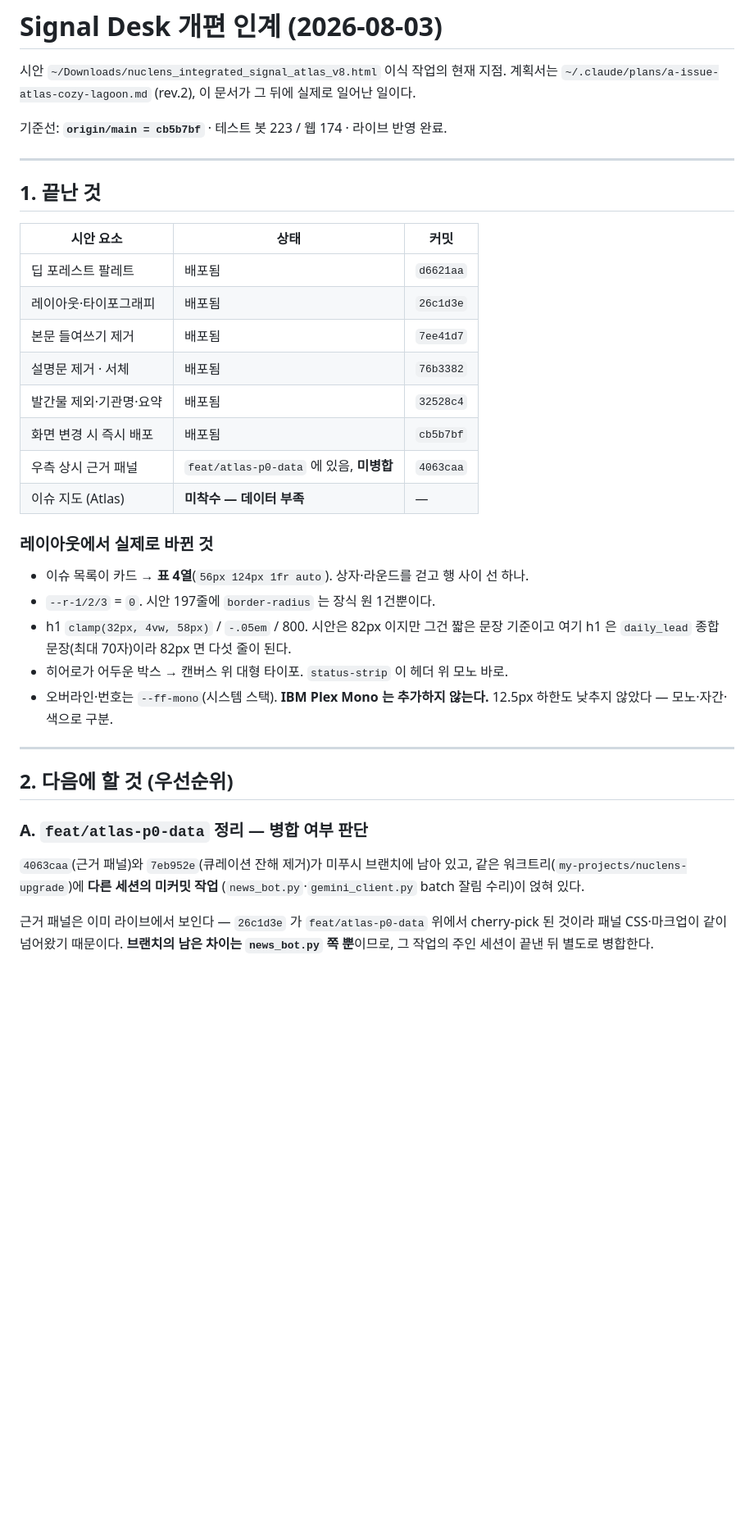
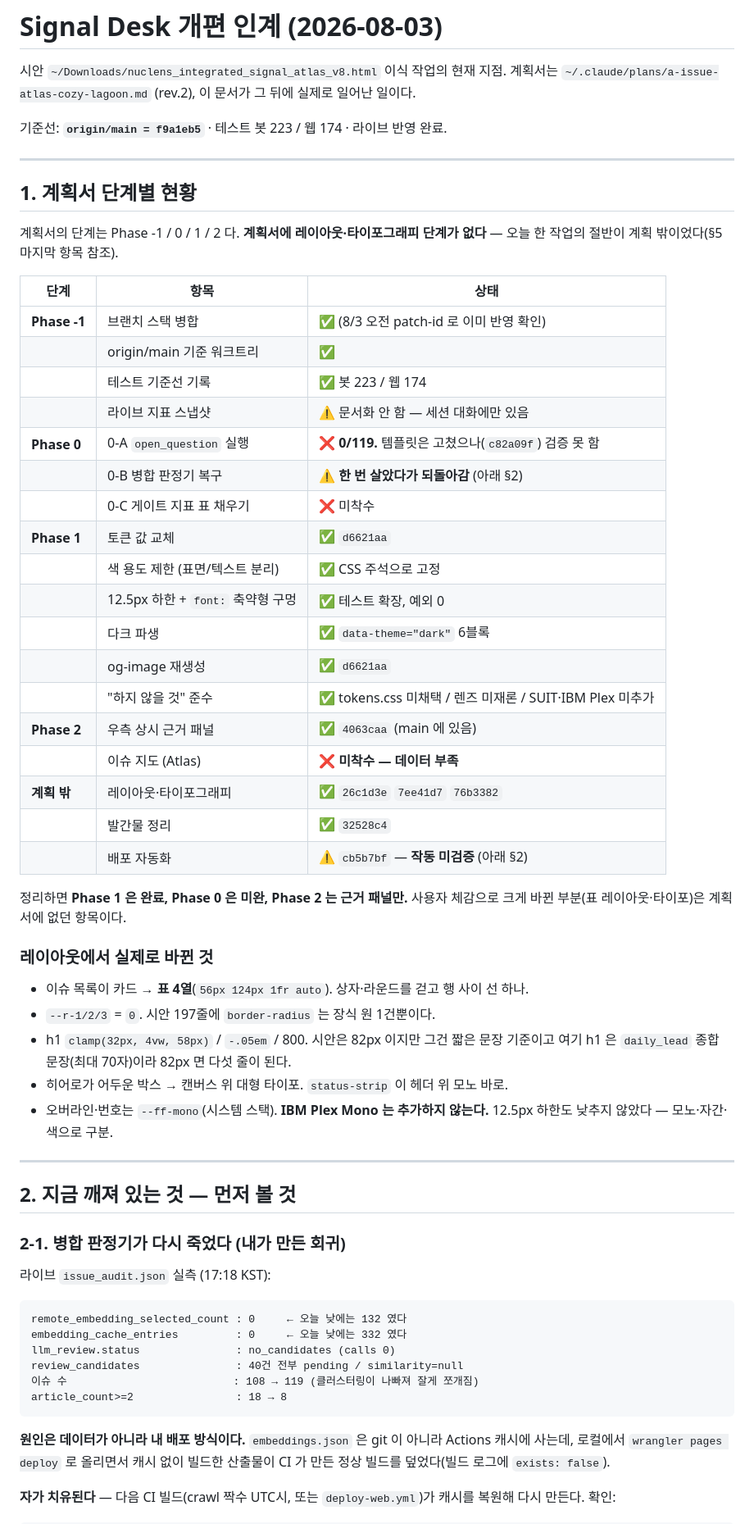
Before and after one commit to policy174/nuclear-news, a Markdown page: docs/2026-08-03-signal-desk-handoff.md, the part around one of its changes. Shown at 82% size. GitHub-like rendering; blank space fills up the shorter version.

````diff
--- a/docs/2026-08-03-signal-desk-handoff.md
+++ b/docs/2026-08-03-signal-desk-handoff.md
@@ -4,22 +4,38 @@
 계획서는 `~/.claude/plans/a-issue-atlas-cozy-lagoon.md` (rev.2), 이 문서가 그 뒤에
 실제로 일어난 일이다.
 
-기준선: **`origin/main = cb5b7bf`** · 테스트 봇 223 / 웹 174 · 라이브 반영 완료.
+기준선: **`origin/main = f9a1eb5`** · 테스트 봇 223 / 웹 174 · 라이브 반영 완료.
 
 ---
 
-## 1. 끝난 것
+## 1. 계획서 단계별 현황
 
-| 시안 요소 | 상태 | 커밋 |
+계획서의 단계는 Phase -1 / 0 / 1 / 2 다. **계획서에 레이아웃·타이포그래피 단계가
+없다** — 오늘 한 작업의 절반이 계획 밖이었다(§5 마지막 항목 참조).
+
+| 단계 | 항목 | 상태 |
 |---|---|---|
-| 딥 포레스트 팔레트 | 배포됨 | `d6621aa` |
-| 레이아웃·타이포그래피 | 배포됨 | `26c1d3e` |
-| 본문 들여쓰기 제거 | 배포됨 | `7ee41d7` |
-| 설명문 제거 · 서체 | 배포됨 | `76b3382` |
-| 발간물 제외·기관명·요약 | 배포됨 | `32528c4` |
-| 화면 변경 시 즉시 배포 | 배포됨 | `cb5b7bf` |
-| 우측 상시 근거 패널 | `feat/atlas-p0-data` 에 있음, **미병합** | `4063caa` |
-| 이슈 지도 (Atlas) | **미착수 — 데이터 부족** | — |
+| **Phase -1** | 브랜치 스택 병합 | ✅ (8/3 오전 patch-id 로 이미 반영 확인) |
+| | origin/main 기준 워크트리 | ✅ |
+| | 테스트 기준선 기록 | ✅ 봇 223 / 웹 174 |
+| | 라이브 지표 스냅샷 | ⚠️ 문서화 안 함 — 세션 대화에만 있음 |
+| **Phase 0** | 0-A `open_question` 실행 | ❌ **0/119.** 템플릿은 고쳤으나(`c82a09f`) 검증 못 함 |
+| | 0-B 병합 판정기 복구 | ⚠️ **한 번 살았다가 되돌아감** (아래 §2) |
+| | 0-C 게이트 지표 표 채우기 | ❌ 미착수 |
+| **Phase 1** | 토큰 값 교체 | ✅ `d6621aa` |
+| | 색 용도 제한 (표면/텍스트 분리) | ✅ CSS 주석으로 고정 |
+| | 12.5px 하한 + `font:` 축약형 구멍 | ✅ 테스트 확장, 예외 0 |
+| | 다크 파생 | ✅ `data-theme="dark"` 6블록 |
+| | og-image 재생성 | ✅ `d6621aa` |
+| | "하지 않을 것" 준수 | ✅ tokens.css 미채택 / 렌즈 미재론 / SUIT·IBM Plex 미추가 |
+| **Phase 2** | 우측 상시 근거 패널 | ✅ `4063caa` (main 에 있음) |
+| | 이슈 지도 (Atlas) | ❌ **미착수 — 데이터 부족** |
+| **계획 밖** | 레이아웃·타이포그래피 | ✅ `26c1d3e` `7ee41d7` `76b3382` |
+| | 발간물 정리 | ✅ `32528c4` |
+| | 배포 자동화 | ⚠️ `cb5b7bf` — **작동 미검증** (아래 §2) |
+
+정리하면 **Phase 1 은 완료, Phase 0 은 미완, Phase 2 는 근거 패널만.**
+사용자 체감으로 크게 바뀐 부분(표 레이아웃·타이포)은 계획서에 없던 항목이다.
 
 ### 레이아웃에서 실제로 바뀐 것
 
@@ -33,14 +49,25 @@
 
 ---
 
-## 2. 다음에 할 것 (우선순위)
+## 2. 지금 깨져 있는 것 — 먼저 볼 것
 
-### A. `feat/atlas-p0-data` 정리 — 병합 여부 판단
+### 2-1. 병합 판정기가 다시 죽었다 (내가 만든 회귀)
 
-`4063caa`(근거 패널)와 `7eb952e`(큐레이션 잔해 제거)가 미푸시 브랜치에 남아 있고,
-같은 워크트리(`my-projects/nuclens-upgrade`)에 **다른 세션의 미커밋 작업**
-(`news_bot.py`·`gemini_client.py` batch 잘림 수리)이 얹혀 있다.
+라이브 `issue_audit.json` 실측 (17:18 KST):
 
-근거 패널은 이미 라이브에서 보인다 — `26c1d3e` 가 `feat/atlas-p0-data` 위에서
-cherry-pick 된 것이라 패널 CSS·마크업이 같이 넘어왔기 때문이다. **브랜치의 남은
-차이는 `news_bot.py` 쪽 뿐**이므로, 그 작업의 주인 세션이 끝낸 뒤 별도로 병합한다.
+```
+remote_embedding_selected_count : 0     ← 오늘 낮에는 132 였다
+embedding_cache_entries         : 0     ← 오늘 낮에는 332 였다
+llm_review.status               : no_candidates (calls 0)
+review_candidates               : 40건 전부 pending / similarity=null
+이슈 수                          : 108 → 119 (클러스터링이 나빠져 잘게 쪼개짐)
+article_count>=2                : 18 → 8
+```
+
+**원인은 데이터가 아니라 내 배포 방식이다.** `embeddings.json` 은 git 이 아니라
+Actions 캐시에 사는데, 로컬에서 `wrangler pages deploy` 로 올리면서 캐시 없이
+빌드한 산출물이 CI 가 만든 정상 빌드를 덮었다(빌드 로그에 `exists: false`).
+
+**자가 치유된다** — 다음 CI 빌드(crawl 짝수 UTC시, 또는 `deploy-web.yml`)가
+캐시를 복원해 다시 만든다. 확인:
+
````
Also changed, not shown: other parts of docs/2026-08-03-signal-desk-handoff.md (+59 -10 lines).
